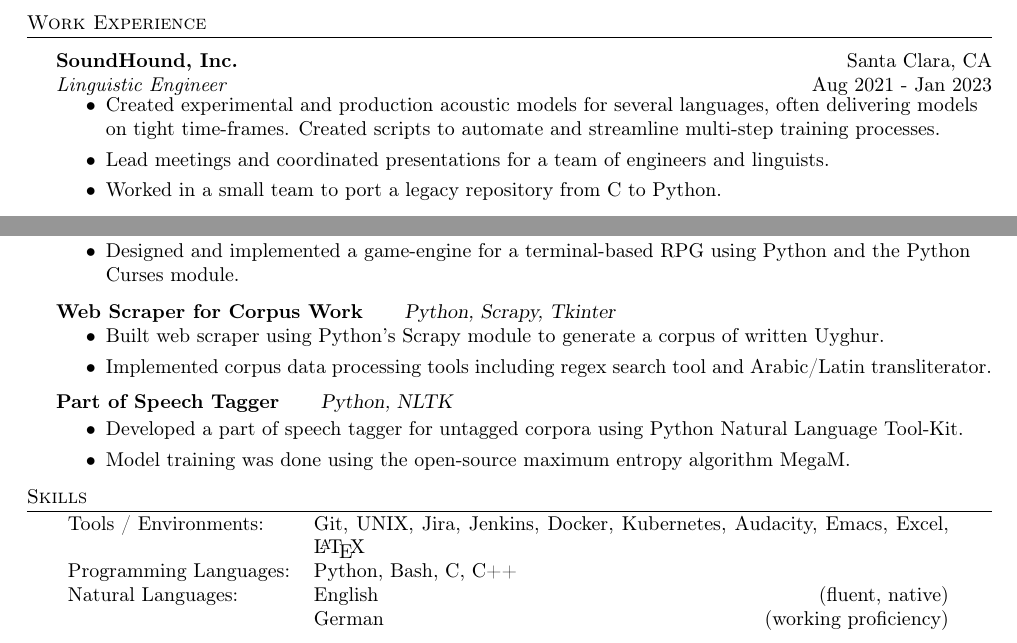
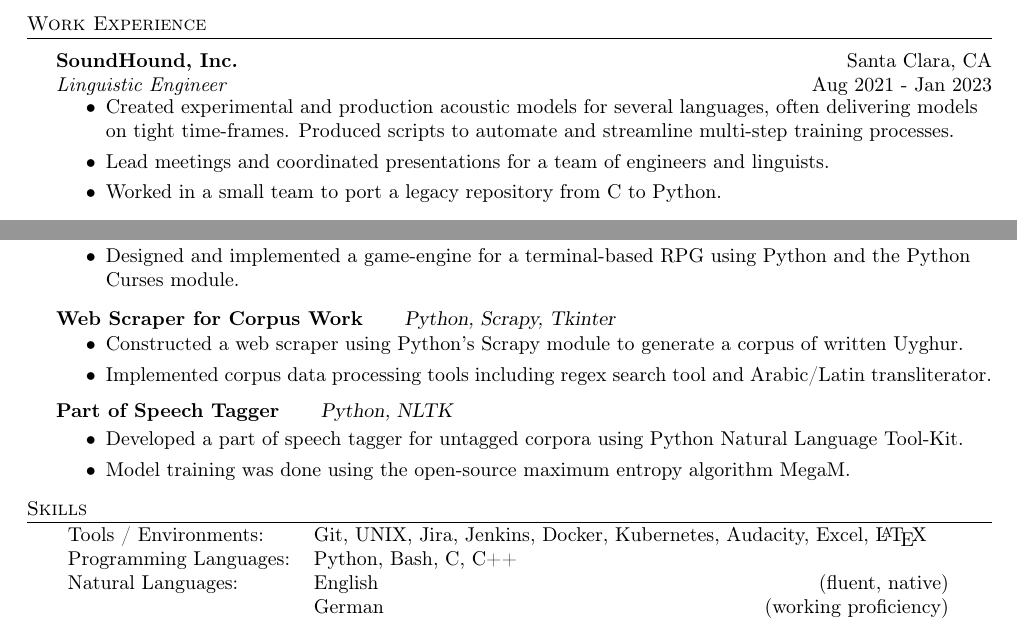
Before and after one commit to twcarson/resume, a LaTeX CV (resume.tex): two parts of the page, joined at a grey line, cut so that both start at the same text. Compiled offline with pdfLaTeX.

Commit message:
update wording on a couple lines

```diff
--- a/resume.tex
+++ b/resume.tex
@@ -86,7 +86,7 @@
 \textit{Linguistic Engineer} \hfill Aug 2021 - Jan 2023\\
 \vspace{-3mm}
 \begin{itemize} \itemsep 0pt
-	\item Created experimental and production acoustic models for several languages, often delivering models on tight time-frames.  Created scripts to automate and streamline multi-step training processes.
+	\item Created experimental and production acoustic models for several languages, often delivering models on tight time-frames.  Produced scripts to automate and streamline multi-step training processes.
 	\item Lead meetings and coordinated presentations for a team of engineers and linguists.
 	\item Worked in a small team to port a legacy repository from C to Python.
 \end{itemize}
@@ -129,7 +129,7 @@
 
 {\textbf{Web Scraper for Corpus Work}} \hspace*{5mm} {\sl Python, Scrapy, Tkinter}
 \vspace*{-5pt}\begin{itemize}	\itemsep 0pt
-	\item Built web scraper using Python's Scrapy module to generate a corpus of written Uyghur.
+	\item Constructed a web scraper using Python's Scrapy module to generate a corpus of written Uyghur.
 	\item Implemented corpus data processing tools including regex search tool and Arabic/Latin transliterator.
 \end{itemize}
 \vspace*{0mm}
@@ -143,7 +143,7 @@
 
 \header{Skills}
 \begin{tabular}{ l p{11.2cm} }
-	Tools / Environments:  & Git, UNIX, Jira, Jenkins, Docker, Kubernetes, Audacity, Emacs, Excel, \LaTeX
+	Tools / Environments:  & Git, UNIX, Jira, Jenkins, Docker, Kubernetes, Audacity, Excel, \LaTeX
 	\\
 	Programming Languages: & Python, Bash, C, C++
 	\\
```
